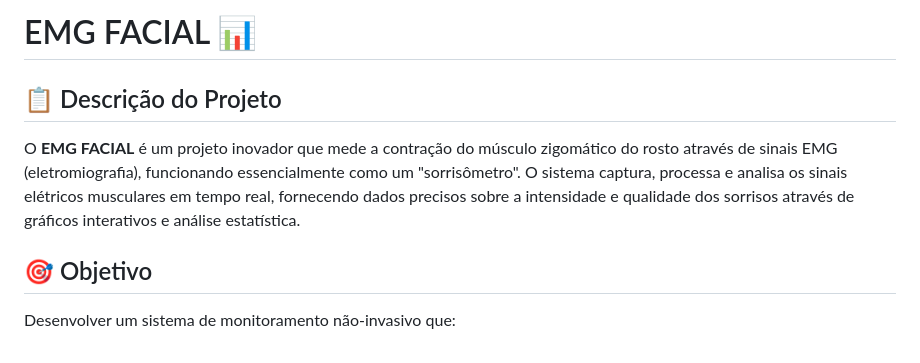
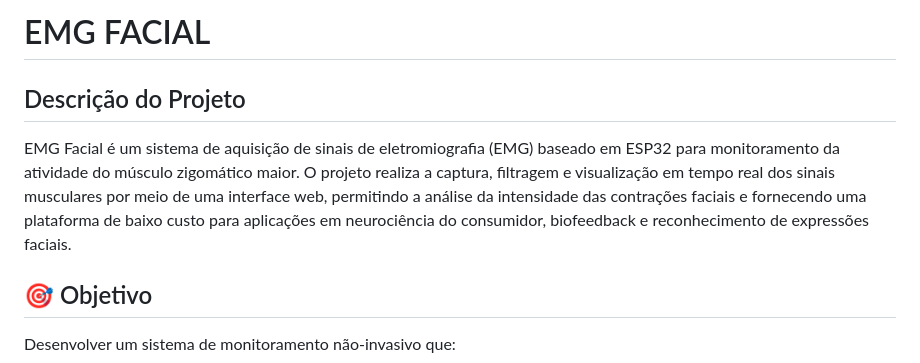
Before and after one commit to emyHorrana/EMG_FACIAL, a Markdown page: README.md, the part around one of its changes. Drawn GitHub-style.

Commit message:
Revise README.md for clarity and formatting
Updated project description and formatting in README.md.

```diff
--- a/README.md
+++ b/README.md
@@ -1,8 +1,8 @@
-# EMG FACIAL  📊
+# EMG FACIAL
 
-## 📋 Descrição do Projeto
+## Descrição do Projeto
 
-O **EMG FACIAL** é um projeto inovador que mede a contração do músculo zigomático do rosto através de sinais EMG (eletromiografia), funcionando essencialmente como um "sorrisômetro". O sistema captura, processa e analisa os sinais elétricos musculares em tempo real, fornecendo dados precisos sobre a intensidade e qualidade dos sorrisos através de gráficos interativos e análise estatística.
+EMG Facial é um sistema de aquisição de sinais de eletromiografia (EMG) baseado em ESP32 para monitoramento da atividade do músculo zigomático maior. O projeto realiza a captura, filtragem e visualização em tempo real dos sinais musculares por meio de uma interface web, permitindo a análise da intensidade das contrações faciais e fornecendo uma plataforma de baixo custo para aplicações em neurociência do consumidor, biofeedback e reconhecimento de expressões faciais.
 
 ## 🎯 Objetivo
 
```
Also changed, not shown: other parts of README.md (+3 -3 lines).
